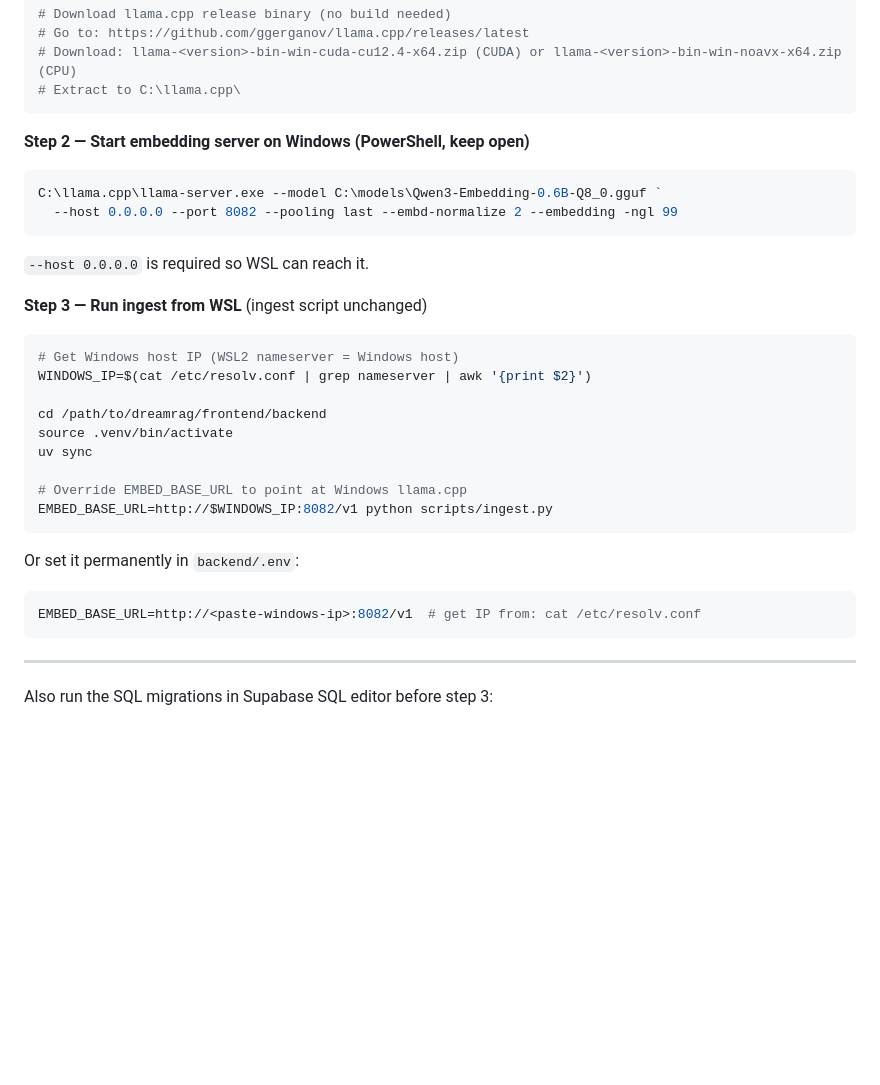
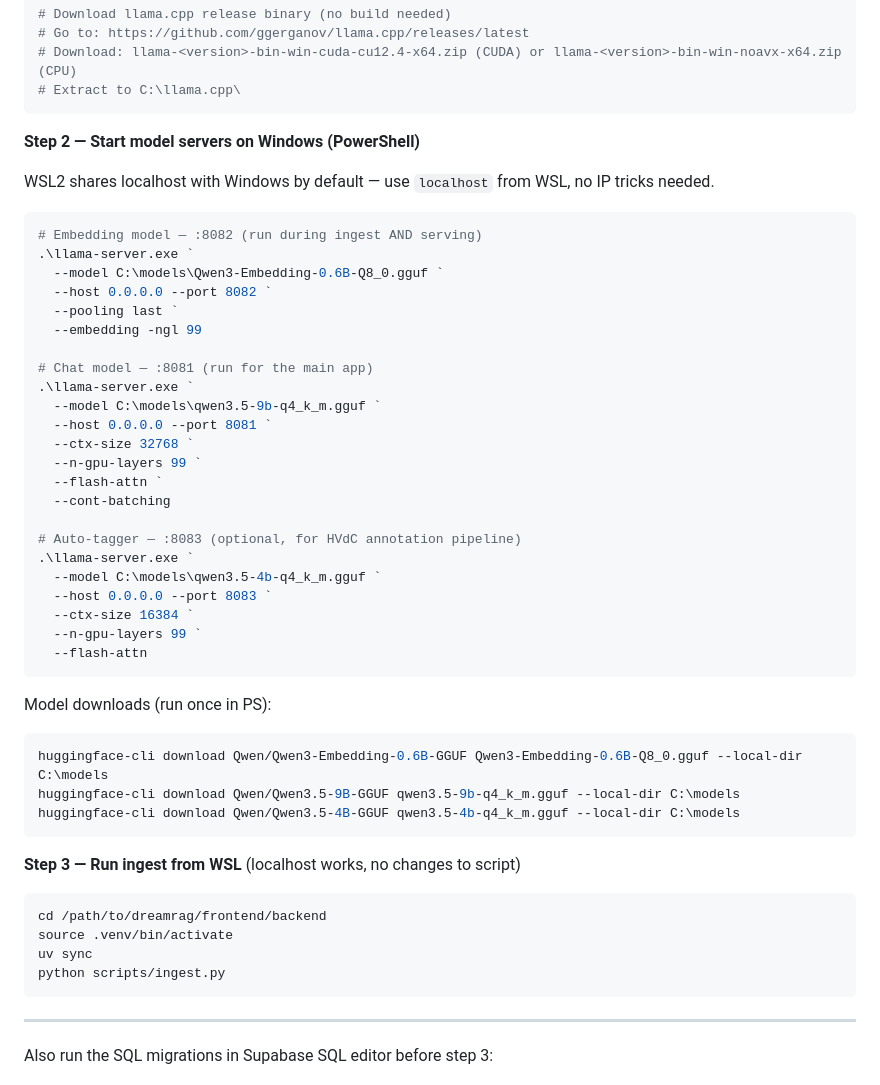
Before and after one commit to blueif16/dreamrag, a Markdown page: frontend/CLAUDE.md, the part around the change. GitHub-like rendering; blank space fills up the shorter version.

Commit message:
docs: fix Windows llama.cpp commands, add all 3 model servers

````diff
--- a/frontend/CLAUDE.md
+++ b/frontend/CLAUDE.md
@@ -51,29 +51,49 @@ huggingface-cli download Qwen/Qwen3-Embedding-0.6B-GGUF Qwen3-Embedding-0.6B-Q8_
 # Extract to C:\llama.cpp\
 ```
 
-**Step 2 — Start embedding server on Windows (PowerShell, keep open)**
+**Step 2 — Start model servers on Windows (PowerShell)**
+
+WSL2 shares localhost with Windows by default — use `localhost` from WSL, no IP tricks needed.
+
 ```powershell
-C:\llama.cpp\llama-server.exe --model C:\models\Qwen3-Embedding-0.6B-Q8_0.gguf `
-  --host 0.0.0.0 --port 8082 --pooling last --embd-normalize 2 --embedding -ngl 99
+# Embedding model — :8082 (run during ingest AND serving)
+.\llama-server.exe `
+  --model C:\models\Qwen3-Embedding-0.6B-Q8_0.gguf `
+  --host 0.0.0.0 --port 8082 `
+  --pooling last `
+  --embedding -ngl 99
+
+# Chat model — :8081 (run for the main app)
+.\llama-server.exe `
+  --model C:\models\qwen3.5-9b-q4_k_m.gguf `
+  --host 0.0.0.0 --port 8081 `
+  --ctx-size 32768 `
+  --n-gpu-layers 99 `
+  --flash-attn `
+  --cont-batching
+
+# Auto-tagger — :8083 (optional, for HVdC annotation pipeline)
+.\llama-server.exe `
+  --model C:\models\qwen3.5-4b-q4_k_m.gguf `
+  --host 0.0.0.0 --port 8083 `
+  --ctx-size 16384 `
+  --n-gpu-layers 99 `
+  --flash-attn
 ```
-`--host 0.0.0.0` is required so WSL can reach it.
 
-**Step 3 — Run ingest from WSL** (ingest script unchanged)
+Model downloads (run once in PS):
+```powershell
+huggingface-cli download Qwen/Qwen3-Embedding-0.6B-GGUF Qwen3-Embedding-0.6B-Q8_0.gguf --local-dir C:\models
+huggingface-cli download Qwen/Qwen3.5-9B-GGUF qwen3.5-9b-q4_k_m.gguf --local-dir C:\models
+huggingface-cli download Qwen/Qwen3.5-4B-GGUF qwen3.5-4b-q4_k_m.gguf --local-dir C:\models
+```
+
+**Step 3 — Run ingest from WSL** (localhost works, no changes to script)
 ```bash
-# Get Windows host IP (WSL2 nameserver = Windows host)
-WINDOWS_IP=$(cat /etc/resolv.conf | grep nameserver | awk '{print $2}')
-
 cd /path/to/dreamrag/frontend/backend
 source .venv/bin/activate
 uv sync
-
-# Override EMBED_BASE_URL to point at Windows llama.cpp
-EMBED_BASE_URL=http://$WINDOWS_IP:8082/v1 python scripts/ingest.py
-```
-
-Or set it permanently in `backend/.env`:
-```bash
-EMBED_BASE_URL=http://<paste-windows-ip>:8082/v1  # get IP from: cat /etc/resolv.conf
+python scripts/ingest.py
 ```
 
 ---
````
